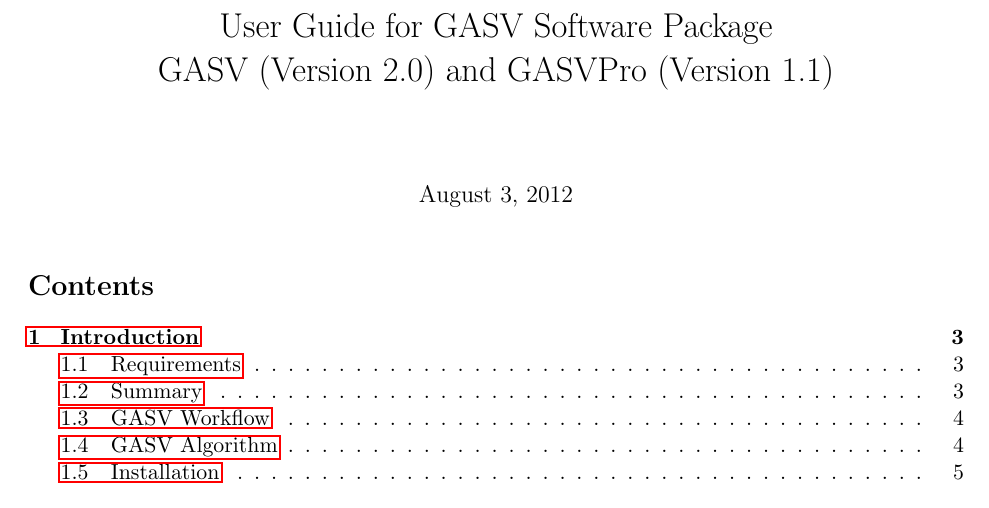
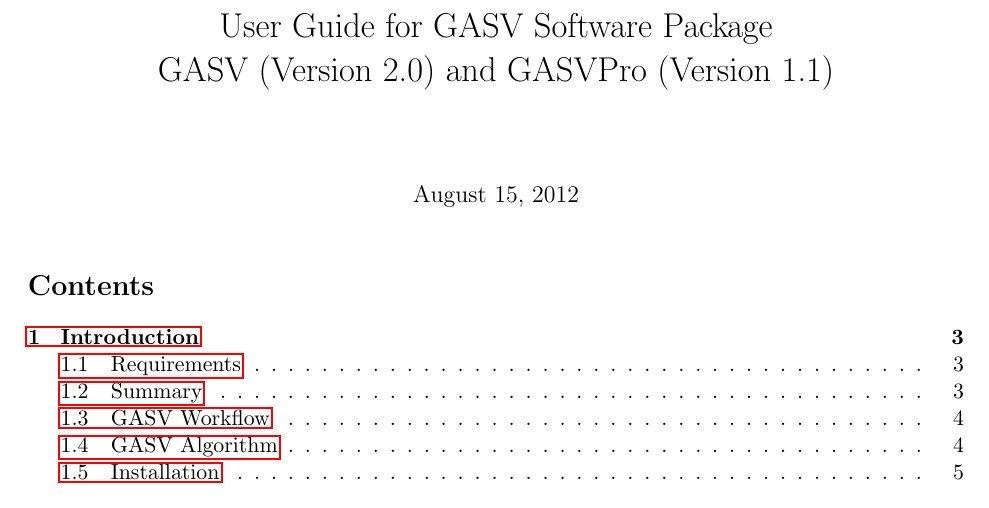
Before and after one commit to wukaiyeah/gasv, a LaTeX document (doc/GASV_UserGuide.tex): part of page 1 of 26, cut so that both start at the same text. Compiled offline with pdfLaTeX.

Commit message:
Updated pdf of userguide

```diff
--- a/doc/GASV_UserGuide.tex
+++ b/doc/GASV_UserGuide.tex
@@ -45,7 +45,7 @@
 \title{User Guide for GASV Software Package
 \\GASV (Version 2.0) and GASVPro (Version 1.1)}
 %\author{The Author}
-\date{August 3, 2012}                                           % Activate to display a given date or no date
+\date{August 15, 2012}                                           % Activate to display a given date or no date
 
 \begin{document}
 \bibliographystyle{plain}
```
Also changed, not shown: doc/GASV_UserGuide.pdf.
